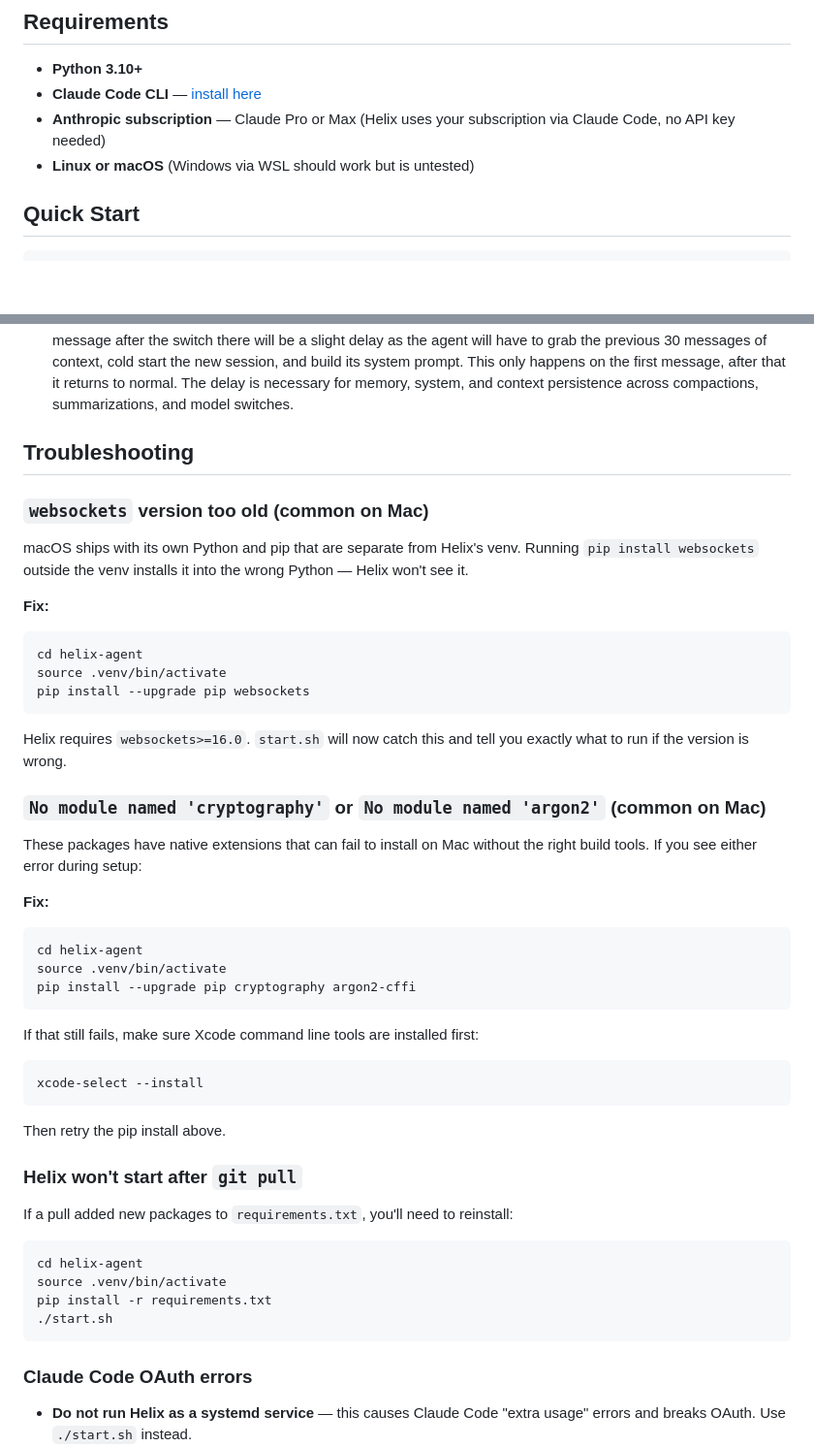
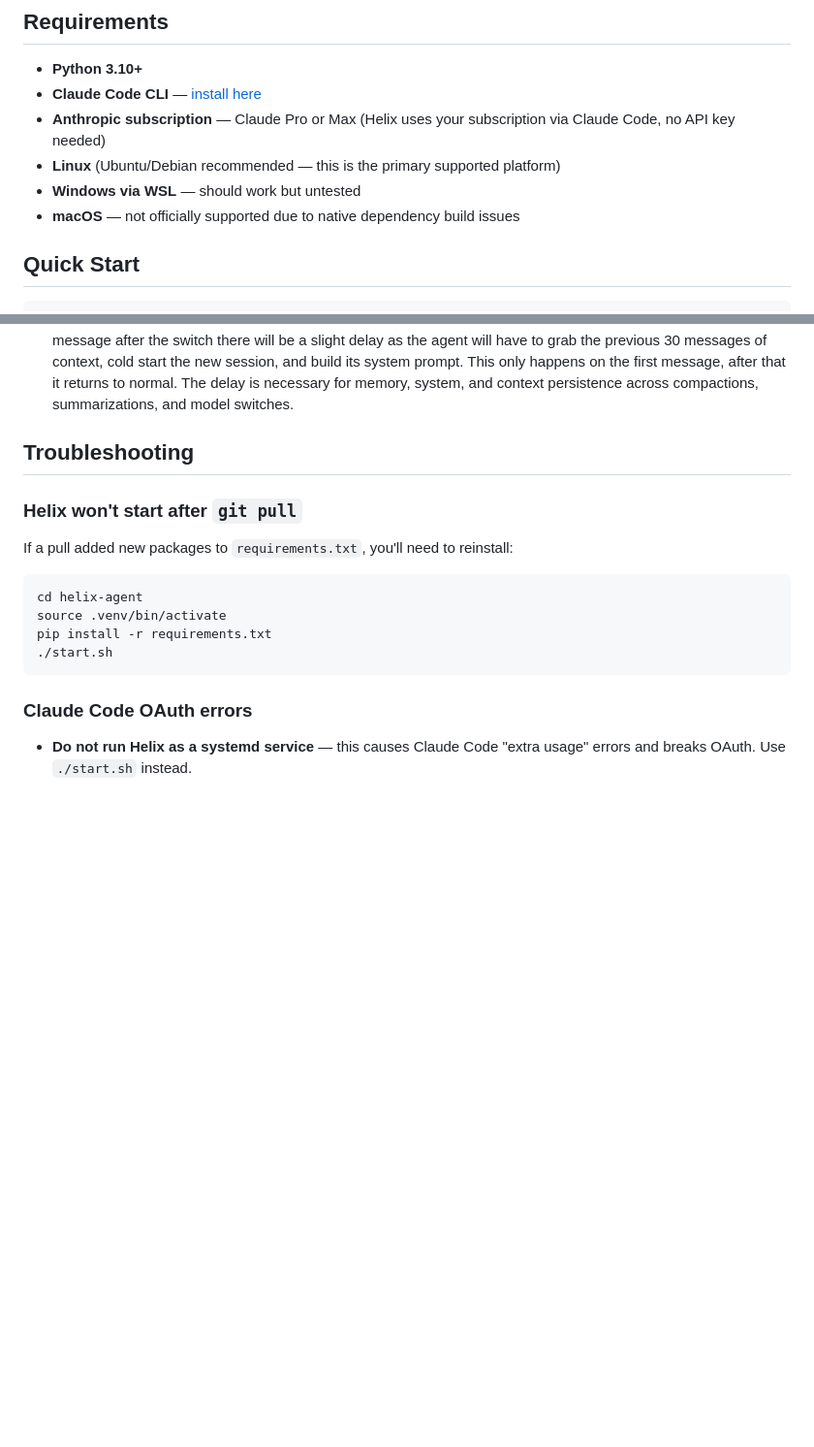
Before and after one commit to kingbee-helix/helix-agent, a Markdown page: README.md, 2 parts joined by grey strips. Shown at 97% size. Drawn GitHub-style; blank space fills up the shorter version.

Commit message:
docs: remove macOS support, Linux is primary platform (v1.1.6)
Too much native dependency friction on Mac (cryptography, argon2-cffi,
websockets all require build tools). Removed Mac from supported platforms
and cleaned up Mac-specific troubleshooting entries. Linux recommended,
WSL untested but likely works.

Co-Authored-By: V <v@helix.local>

````diff
--- a/README.md
+++ b/README.md
@@ -39,7 +39,9 @@ Helix acts as a frontend for [Claude Code](https://docs.anthropic.com/claude-cod
 - **Python 3.10+**
 - **Claude Code CLI** — [install here](https://docs.anthropic.com/claude-code)
 - **Anthropic subscription** — Claude Pro or Max (Helix uses your subscription via Claude Code, no API key needed)
-- **Linux or macOS** (Windows via WSL should work but is untested)
+- **Linux** (Ubuntu/Debian recommended — this is the primary supported platform)
+- **Windows via WSL** — should work but untested
+- **macOS** — not officially supported due to native dependency build issues
 
 ## Quick Start
 
@@ -205,36 +207,6 @@ Or manually edit `~/.claude/settings.json`.
 
 ## Troubleshooting
 
-### `websockets` version too old (common on Mac)
-
-macOS ships with its own Python and pip that are separate from Helix's venv. Running `pip install websockets` outside the venv installs it into the wrong Python — Helix won't see it.
-
-**Fix:**
-```bash
-cd helix-agent
-source .venv/bin/activate
-pip install --upgrade pip websockets
-```
-
-Helix requires `websockets>=16.0`. `start.sh` will now catch this and tell you exactly what to run if the version is wrong.
-
-### `No module named 'cryptography'` or `No module named 'argon2'` (common on Mac)
-
-These packages have native extensions that can fail to install on Mac without the right build tools. If you see either error during setup:
-
-**Fix:**
-```bash
-cd helix-agent
-source .venv/bin/activate
-pip install --upgrade pip cryptography argon2-cffi
-```
-
-If that still fails, make sure Xcode command line tools are installed first:
-```bash
-xcode-select --install
-```
-Then retry the pip install above.
-
 ### Helix won't start after `git pull`
 
 If a pull added new packages to `requirements.txt`, you'll need to reinstall:
````
Also changed, not shown: CHANGELOG.md (+6 -0 lines).
